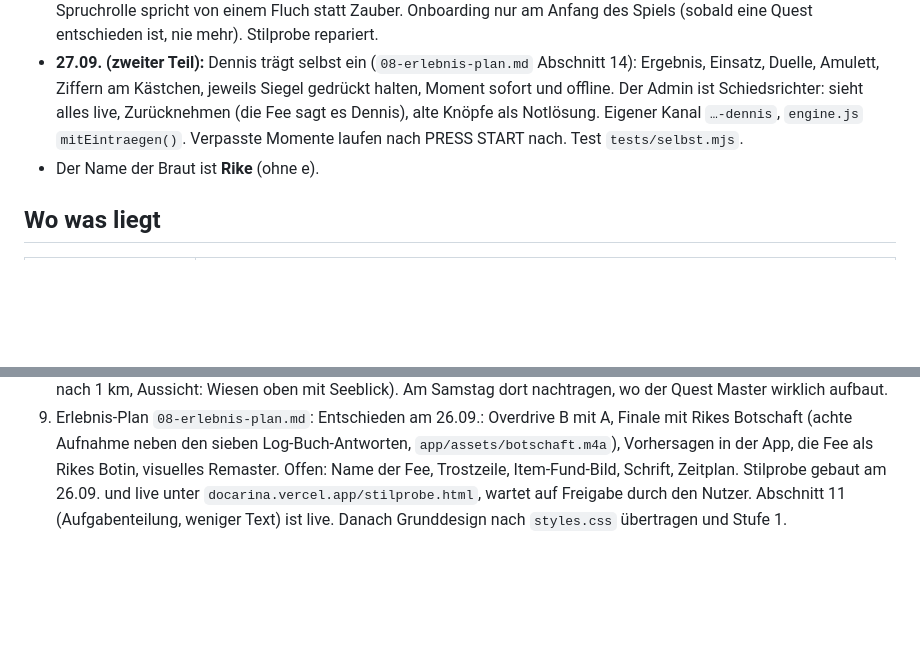
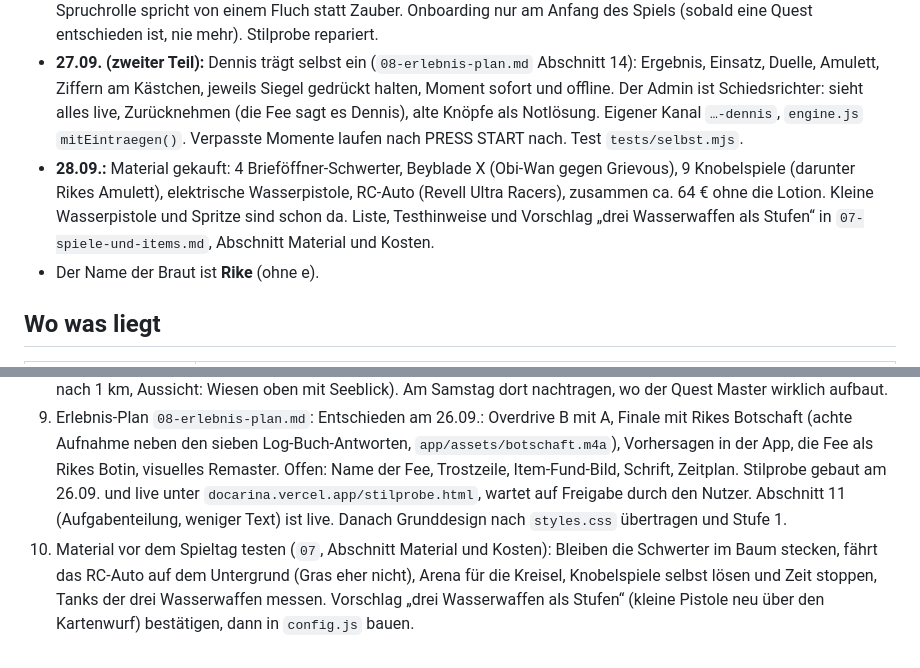
Before and after one commit to lifetimelongevity-cmd/ocarina, a Markdown page: CLAUDE.md, 2 parts joined by grey strips. Rendered like a GitHub page; blank space fills up the shorter version.

```diff
--- a/CLAUDE.md
+++ b/CLAUDE.md
@@ -19,6 +19,7 @@ JGA-Wochenende für Dennis, 2. bis 4. Oktober 2026, München und Wanderung am Te
 - **26.09. (zweiter Teil, auf `main`):** Onboarding: Prolog mit Rikes Fee nach dem ersten PRESS START (vier Tafeln, ÜBERSPRINGEN), danach Rundgang durch HUD und Z/R, erster Kartenbesuch mit Hinweisen. Karte: gegangener Weg golden, Dennis läuft zur neuen Station, Nebel treibt, Stationstafel beim Antippen (zweites Tippen öffnet die Quest, an der Hütte das Kästchen), Kartusche mit Höhe, Strecke und Höhenprofil, GPS mit Feenlicht. Echter Weg in `config.karte.weg` (Bahnhof Tegernsee, Wanderweg 681a, Neureuth 1261 m, gut 3,5 km, knapp 500 Hm, OpenStreetMap und EU-DEM), Rechnung in `app/weg.js`. Tests `tests/karte.mjs`.
 - **27.09. (Branch `claude/gallant-cori-zs8062`):** Ausrüstung neu (`08-erlebnis-plan.md` Abschnitt 13): Noch nicht Erspieltes ist ein Schatten, dessen Form man erkennt (Name bleibt getarnt), Items im Lederbeutel, Fähigkeiten in Runenkreisen, Dennis im Bogenfenster, Fund-Moment mit NEU, Herkunft in der Textbox, neues Beutel-Symbol. Spruchrolle spricht von einem Fluch statt Zauber. Onboarding nur am Anfang des Spiels (sobald eine Quest entschieden ist, nie mehr). Stilprobe repariert.
 - **27.09. (zweiter Teil):** Dennis trägt selbst ein (`08-erlebnis-plan.md` Abschnitt 14): Ergebnis, Einsatz, Duelle, Amulett, Ziffern am Kästchen, jeweils Siegel gedrückt halten, Moment sofort und offline. Der Admin ist Schiedsrichter: sieht alles live, Zurücknehmen (die Fee sagt es Dennis), alte Knöpfe als Notlösung. Eigener Kanal `…-dennis`, `engine.js` `mitEintraegen()`. Verpasste Momente laufen nach PRESS START nach. Test `tests/selbst.mjs`.
+- **28.09.:** Material gekauft: 4 Brieföffner-Schwerter, Beyblade X (Obi-Wan gegen Grievous), 9 Knobelspiele (darunter Rikes Amulett), elektrische Wasserpistole, RC-Auto (Revell Ultra Racers), zusammen ca. 64 € ohne die Lotion. Kleine Wasserpistole und Spritze sind schon da. Liste, Testhinweise und Vorschlag „drei Wasserwaffen als Stufen“ in `07-spiele-und-items.md`, Abschnitt Material und Kosten.
 - Der Name der Braut ist **Rike** (ohne e).
 
 ## Wo was liegt
@@ -64,3 +65,4 @@ Der Nutzer will es **einfach und in sich geschlossen** halten und schrittweise a
 7. Der Code des Kästchens und alle Quest-Namen stehen in `app/config.js`, das jedes Handy lädt. Vor dem Spieltag entscheiden, ob der Code aus der öffentlichen Konfiguration raus soll.
 8. GPS-Stellen der Stationen in `config.karte.stationen` sind aus der Karte geschätzt (Wiese: Bank am Anstieg, Wald: nach 1 km, Aussicht: Wiesen oben mit Seeblick). Am Samstag dort nachtragen, wo der Quest Master wirklich aufbaut.
 9. Erlebnis-Plan `08-erlebnis-plan.md`: Entschieden am 26.09.: Overdrive B mit A, Finale mit Rikes Botschaft (achte Aufnahme neben den sieben Log-Buch-Antworten, `app/assets/botschaft.m4a`), Vorhersagen in der App, die Fee als Rikes Botin, visuelles Remaster. Offen: Name der Fee, Trostzeile, Item-Fund-Bild, Schrift, Zeitplan. Stilprobe gebaut am 26.09. und live unter `docarina.vercel.app/stilprobe.html`, wartet auf Freigabe durch den Nutzer. Abschnitt 11 (Aufgabenteilung, weniger Text) ist live. Danach Grunddesign nach `styles.css` übertragen und Stufe 1.
+10. Material vor dem Spieltag testen (`07`, Abschnitt Material und Kosten): Bleiben die Schwerter im Baum stecken, fährt das RC-Auto auf dem Untergrund (Gras eher nicht), Arena für die Kreisel, Knobelspiele selbst lösen und Zeit stoppen, Tanks der drei Wasserwaffen messen. Vorschlag „drei Wasserwaffen als Stufen“ (kleine Pistole neu über den Kartenwurf) bestätigen, dann in `config.js` bauen.
```
Also changed, not shown: other parts of CLAUDE.md (+1 -1 lines), 07-spiele-und-items.md (+37 -0 lines).
